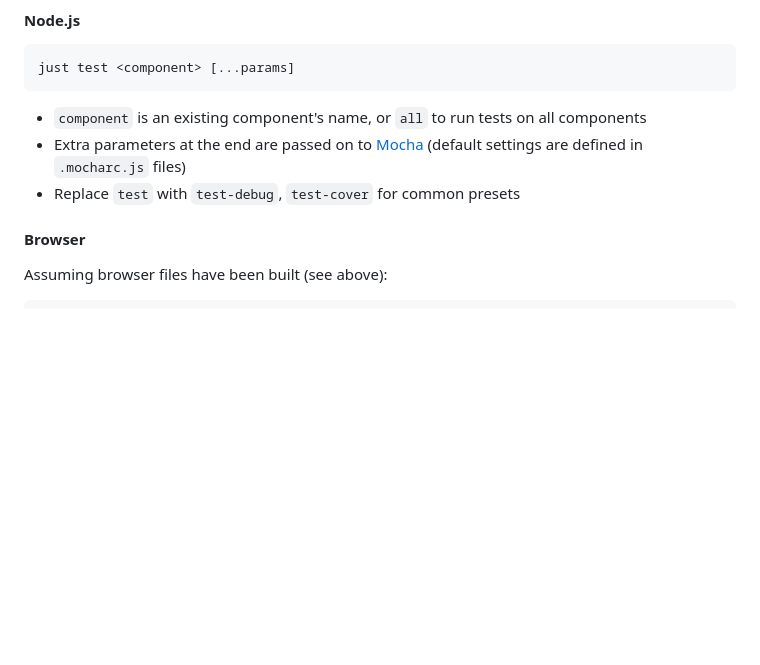
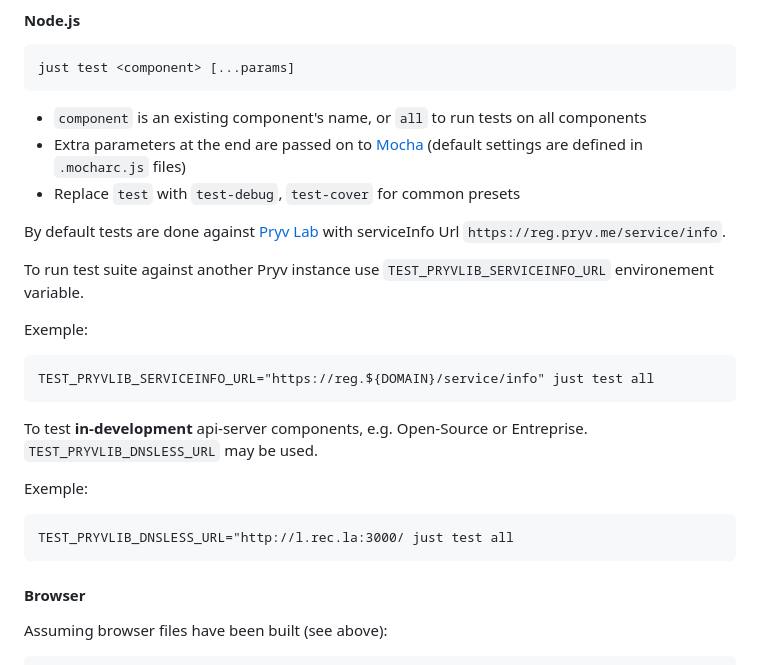
Before and after one commit to pryv/lib-js, a Markdown page: components/pryv/README.md, the part around the change. GitHub-like rendering; blank space fills up the shorter version.

Commit message:
Adding testing infos in README

````diff
--- a/components/pryv/README.md
+++ b/components/pryv/README.md
@@ -696,6 +696,22 @@ just test <component> [...params]
 - Extra parameters at the end are passed on to [Mocha](https://mochajs.org/) (default settings are defined in `.mocharc.js` files)
 - Replace `test` with `test-debug`, `test-cover` for common presets
 
+By default tests are done against [Pryv Lab](https://www.pryv.com/pryvlab/) with serviceInfo Url `https://reg.pryv.me/service/info`.
+
+To run test suite against another Pryv instance use `TEST_PRYVLIB_SERVICEINFO_URL` environement variable.
+
+Exemple:
+```
+TEST_PRYVLIB_SERVICEINFO_URL="https://reg.${DOMAIN}/service/info" just test all
+```
+
+To test **in-development** api-server components, e.g. Open-Source or Entreprise. `TEST_PRYVLIB_DNSLESS_URL` may be used.
+
+Exemple:
+```
+TEST_PRYVLIB_DNSLESS_URL="http://l.rec.la:3000/ just test all
+```
+
 #### Browser
 
 Assuming browser files have been built (see above):
````
